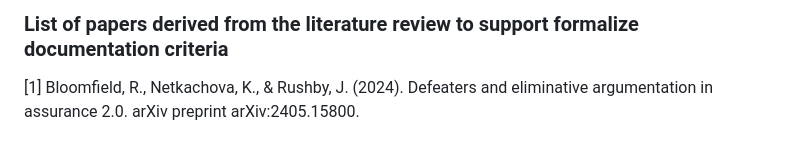
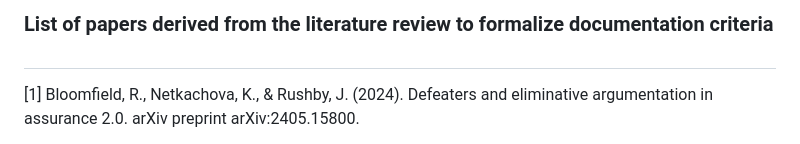
Before and after one commit to UsmanGohar/Defeater-Cards, a Markdown page: Papers.md, the part around the change. Drawn GitHub-style.

```diff
--- a/Papers.md
+++ b/Papers.md
@@ -1,4 +1,6 @@
-### List of papers derived from the literature review to support formalize documentation criteria
+### List of papers derived from the literature review to formalize documentation criteria
+##
+
 
 [1] Bloomfield, R., Netkachova, K., & Rushby, J. (2024). Defeaters and eliminative argumentation in assurance 2.0. arXiv preprint arXiv:2405.15800.
 
```
